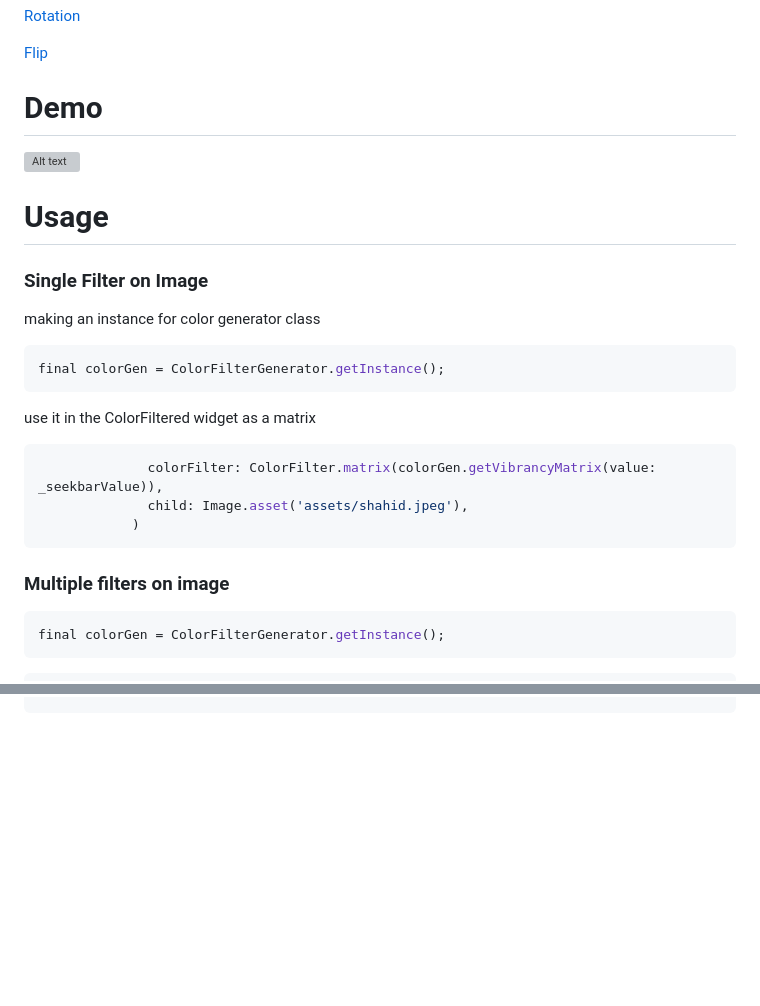
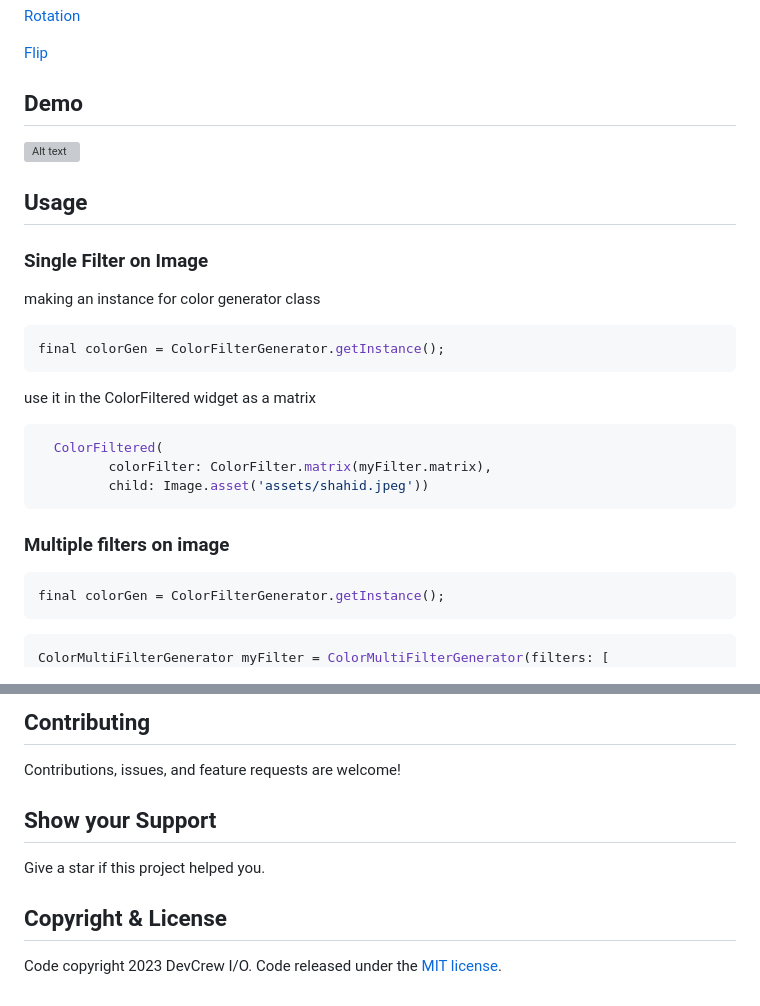
Before and after one commit to DevCrew-io/FhotoEditor, a Markdown page: README.md, 2 parts joined by grey strips. GitHub-like rendering; blank space fills up the shorter version; grey boxes are pictures that could not be loaded.

````diff
--- a/README.md
+++ b/README.md
@@ -58,26 +58,27 @@ Here is update which already done in PhotoEditing plugin
 [Rotation](#rotation)
 
 [Flip](#flip)
-# Demo
+## Demo
 ![Alt text](https://github.com/DevCrew-io/FhotoEditor/blob/readme/screeenshots/ezgif.com-video-to-gif.gif)
 
-# Usage
+## Usage
 ### Single Filter on Image
 making an instance for color generator class
 ```dart
 final colorGen = ColorFilterGenerator.getInstance();
 ```
 use it in the ColorFiltered widget as a matrix
-```dart  ColorFiltered(
-              colorFilter: ColorFilter.matrix(colorGen.getVibrancyMatrix(value: _seekbarValue)),
-              child: Image.asset('assets/shahid.jpeg'),
-            )
+```dart
+  ColorFiltered(
+         colorFilter: ColorFilter.matrix(myFilter.matrix),
+         child: Image.asset('assets/shahid.jpeg'))
 ```
 ### Multiple filters on image
 ```dart
 final colorGen = ColorFilterGenerator.getInstance();
 ```
- ```dart  ColorMultiFilterGenerator myFilter = ColorMultiFilterGenerator(filters: [
+ ```dart
+ColorMultiFilterGenerator myFilter = ColorMultiFilterGenerator(filters: [
       colorGen.getHueMatrix(value: _hueSeekbarValue),
       colorGen.getContrastMatrix(value: _contrastSeekbarValue),
       colorGen.getBrightnessMatrix(value: _brightnessSeekbarValue),
@@ -253,0 +272,12 @@ flipWidget(Image.asset("assets/image.jpeg"),_rotation,_isVerticalFlip)
+## Contributing
+
+Contributions, issues, and feature requests are welcome!
+
+## Show your Support
+
+Give a star if this project helped you.
+
+## Copyright & License
+
+Code copyright 2023 DevCrew I/O. Code released under
+the [MIT license](https://github.com/DevCrew-io/expandable-richtext/blob/main/LICENSE).
````
Also changed, not shown: other parts of README.md (+20 -3 lines).
